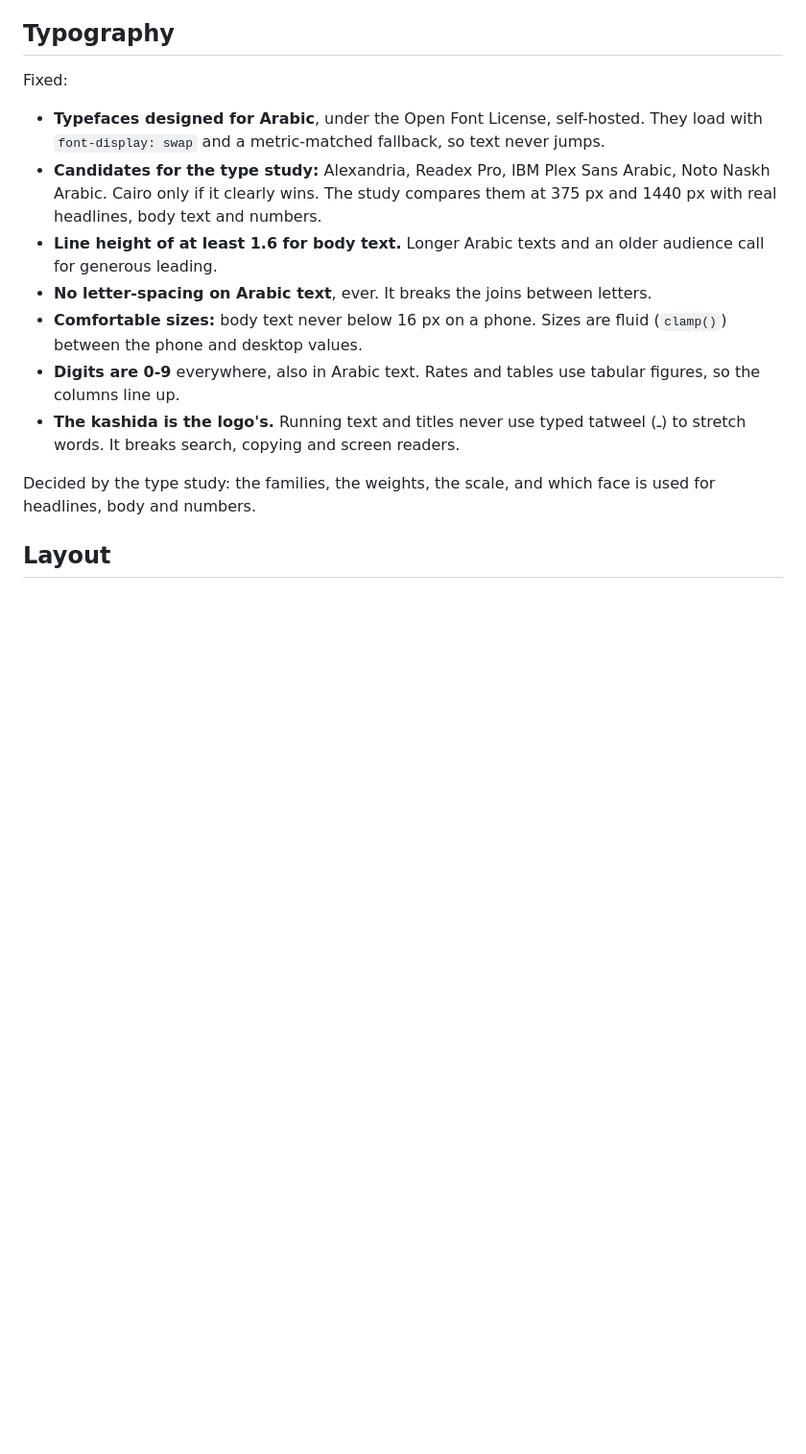
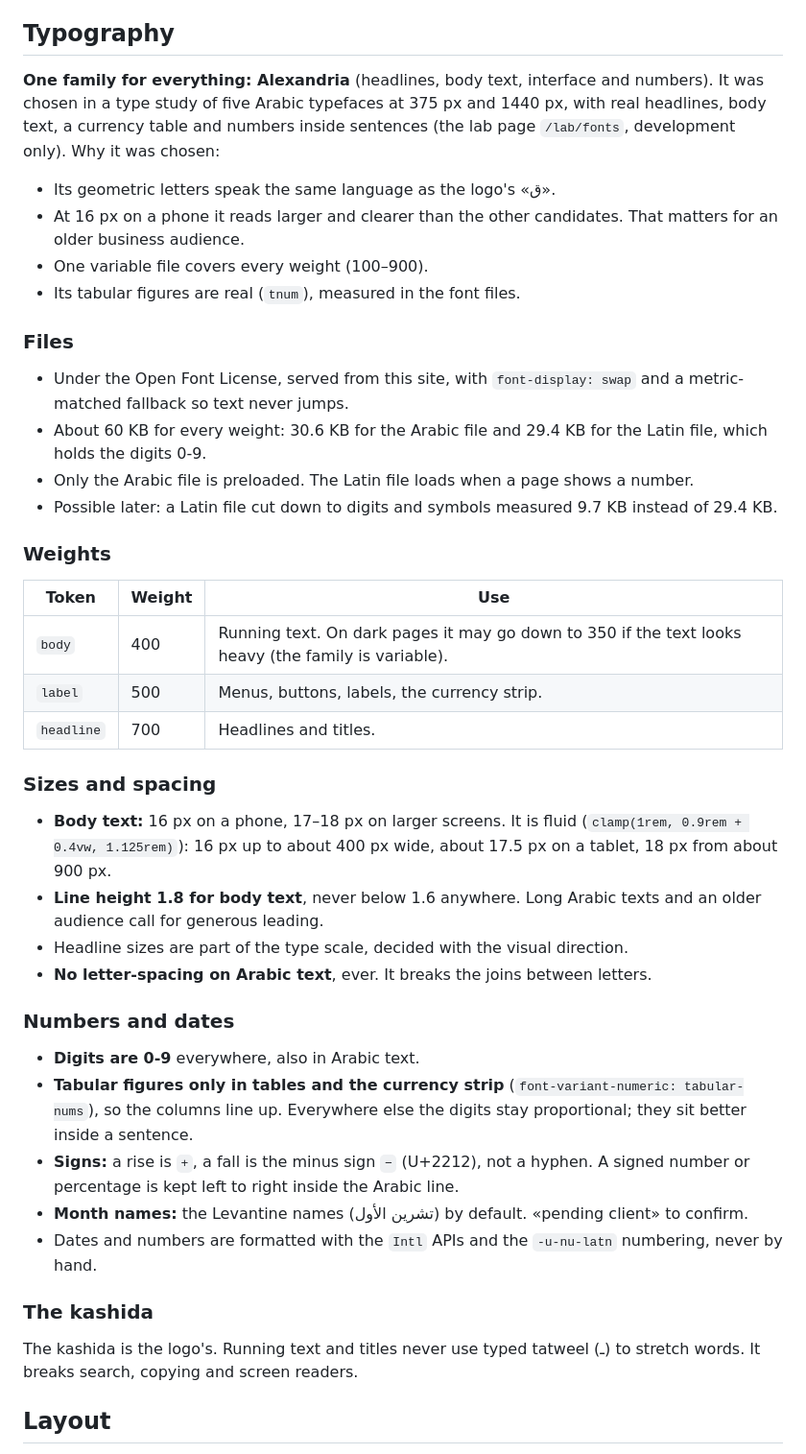
Before and after one commit to AnasMaali/raqam-platform, a Markdown page: DESIGN.md, the part around one of its changes. Shown at 96% size. Drawn GitHub-style; blank space fills up the shorter version.

Commit message:
DESIGN.md: Alexandria for everything, its weights, sizes, line height and number rules

```diff
--- a/DESIGN.md
+++ b/DESIGN.md
@@ -69,21 +83,56 @@ All of them must pass the ratios above in both themes.
 
 ## Typography
 
-Fixed:
+**One family for everything: Alexandria** (headlines, body text, interface and numbers). It was chosen in a type study
+of five Arabic typefaces at 375 px and 1440 px, with real headlines, body text, a currency table and numbers inside
+sentences (the lab page `/lab/fonts`, development only). Why it was chosen:
 
-- **Typefaces designed for Arabic**, under the Open Font License, self-hosted. They load with `font-display: swap` and a
-  metric-matched fallback, so text never jumps.
-- **Candidates for the type study:** Alexandria, Readex Pro, IBM Plex Sans Arabic, Noto Naskh Arabic. Cairo only if it
-  clearly wins. The study compares them at 375 px and 1440 px with real headlines, body text and numbers.
-- **Line height of at least 1.6 for body text.** Longer Arabic texts and an older audience call for generous leading.
+- Its geometric letters speak the same language as the logo's «ق».
+- At 16 px on a phone it reads larger and clearer than the other candidates. That matters for an older business
+  audience.
+- One variable file covers every weight (100–900).
+- Its tabular figures are real (`tnum`), measured in the font files.
+
+### Files
+
+- Under the Open Font License, served from this site, with `font-display: swap` and a metric-matched fallback so text
+  never jumps.
+- About 60 KB for every weight: 30.6 KB for the Arabic file and 29.4 KB for the Latin file, which holds the digits 0-9.
+- Only the Arabic file is preloaded. The Latin file loads when a page shows a number.
+- Possible later: a Latin file cut down to digits and symbols measured 9.7 KB instead of 29.4 KB.
+
+### Weights
+
+| Token | Weight | Use |
+|---|---|---|
+| `body` | 400 | Running text. On dark pages it may go down to 350 if the text looks heavy (the family is variable). |
+| `label` | 500 | Menus, buttons, labels, the currency strip. |
+| `headline` | 700 | Headlines and titles. |
+
+### Sizes and spacing
+
+- **Body text:** 16 px on a phone, 17–18 px on larger screens. It is fluid
+  (`clamp(1rem, 0.9rem + 0.4vw, 1.125rem)`): 16 px up to about 400 px wide, about 17.5 px on a tablet, 18 px from about
+  900 px.
+- **Line height 1.8 for body text**, never below 1.6 anywhere. Long Arabic texts and an older audience call for generous
+  leading.
+- Headline sizes are part of the type scale, decided with the visual direction.
 - **No letter-spacing on Arabic text**, ever. It breaks the joins between letters.
-- **Comfortable sizes:** body text never below 16 px on a phone. Sizes are fluid (`clamp()`) between the phone and desktop
-  values.
-- **Digits are 0-9** everywhere, also in Arabic text. Rates and tables use tabular figures, so the columns line up.
-- **The kashida is the logo's.** Running text and titles never use typed tatweel (ـ) to stretch words. It breaks search,
-  copying and screen readers.
 
-Decided by the type study: the families, the weights, the scale, and which face is used for headlines, body and numbers.
+### Numbers and dates
+
+- **Digits are 0-9** everywhere, also in Arabic text.
+- **Tabular figures only in tables and the currency strip** (`font-variant-numeric: tabular-nums`), so the columns line
+  up. Everywhere else the digits stay proportional; they sit better inside a sentence.
+- **Signs:** a rise is `+`, a fall is the minus sign `−` (U+2212), not a hyphen. A signed number or percentage is kept
+  left to right inside the Arabic line.
+- **Month names:** the Levantine names (تشرين الأول) by default. «pending client» to confirm.
+- Dates and numbers are formatted with the `Intl` APIs and the `-u-nu-latn` numbering, never by hand.
+
+### The kashida
+
+The kashida is the logo's. Running text and titles never use typed tatweel (ـ) to stretch words. It breaks search,
+copying and screen readers.
 
 ## Layout
 
```
Also changed, not shown: other parts of DESIGN.md (+18 -4 lines).
